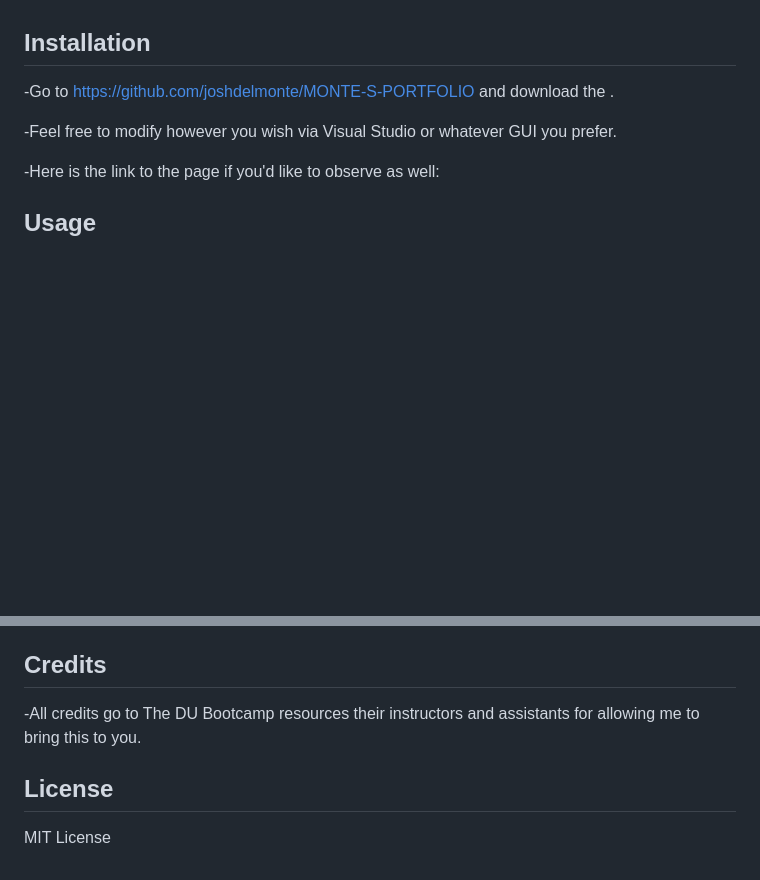
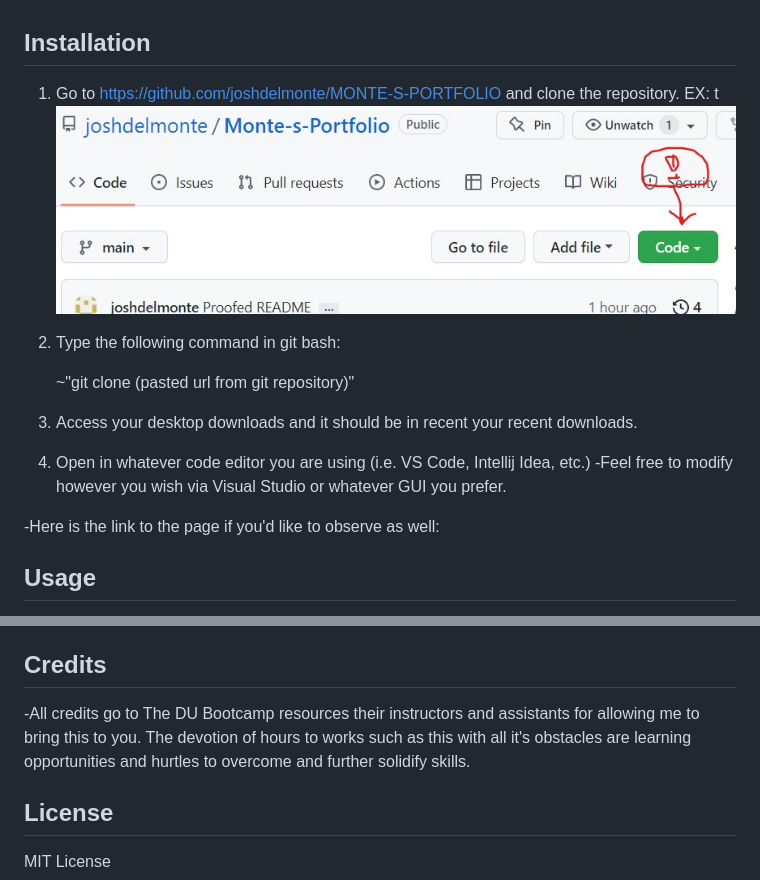
Before and after one commit to joshdelmonte/Monte-s-Portfolio, a Markdown page: README.md, 2 parts joined by grey strips. Rendered like a GitHub page; pictures changed too: assets/assets/images/Github-capture.jpeg (added); blank space fills up the shorter version.

```diff
--- a/README.md
+++ b/README.md
@@ -20,6 +20,14 @@
 - [Features](#features)
 ## Installation
 
--Go to https://github.com/joshdelmonte/MONTE-S-PORTFOLIO and download the .
+1. Go to https://github.com/joshdelmonte/MONTE-S-PORTFOLIO and clone the repository.
+    EX:
+    t![](assets/assets/images/Github-capture.jpeg)
+2. Type the following command in git bash:
 
+    ~"git clone (pasted url from git repository)"
+
+3. Access your desktop downloads and it should be in recent your recent downloads.
+
+4. Open in whatever code editor you are using (i.e. VS Code, Intellij Idea, etc.)
 -Feel free to modify however you wish via Visual Studio or whatever GUI you prefer.
@@ -34,7 +42,7 @@
 
 ## Credits
 
--All credits go to The DU Bootcamp resources their instructors and assistants for allowing me to bring this to you.
+-All credits go to The DU Bootcamp resources their instructors and assistants for allowing me to bring this to you. The devotion of hours to works such as this with all it's obstacles are learning opportunities and hurtles to overcome and further solidify skills.
 
 ## License
 
```
Also changed, not shown: other parts of README.md (+1 -1 lines), 1 other file.
